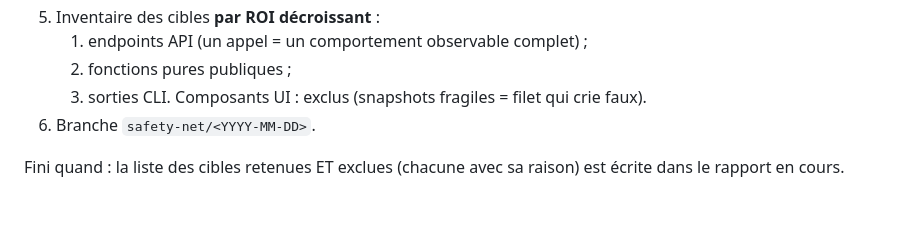
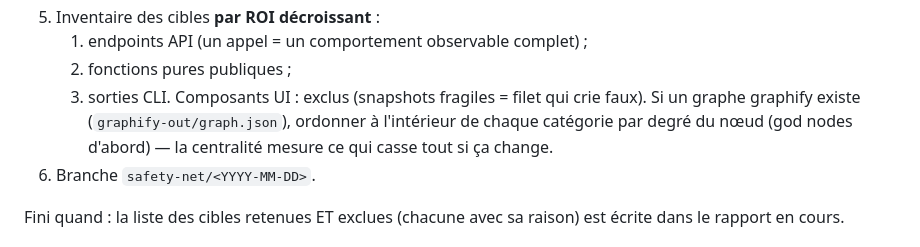
Before and after one commit to Aximande/agent-skills, a Markdown page: skills/safety-net/SKILL.md, the part around the change. Drawn GitHub-style; blank space fills up the shorter version.

```diff
--- a/skills/safety-net/SKILL.md
+++ b/skills/safety-net/SKILL.md
@@ -41,6 +41,9 @@ Arguments : `/safety-net [--paths <globs>]`
    2. fonctions pures publiques ;
    3. sorties CLI.
    Composants UI : exclus (snapshots fragiles = filet qui crie faux).
+   Si un graphe graphify existe (`graphify-out/graph.json`), ordonner à
+   l'intérieur de chaque catégorie par degré du nœud (god nodes d'abord) —
+   la centralité mesure ce qui casse tout si ça change.
 6. Branche `safety-net/<YYYY-MM-DD>`.
 
 Fini quand : la liste des cibles retenues ET exclues (chacune avec sa raison)
```
Also changed, not shown: skills/cleanup-pass/SKILL.md (+6 -1 lines).
